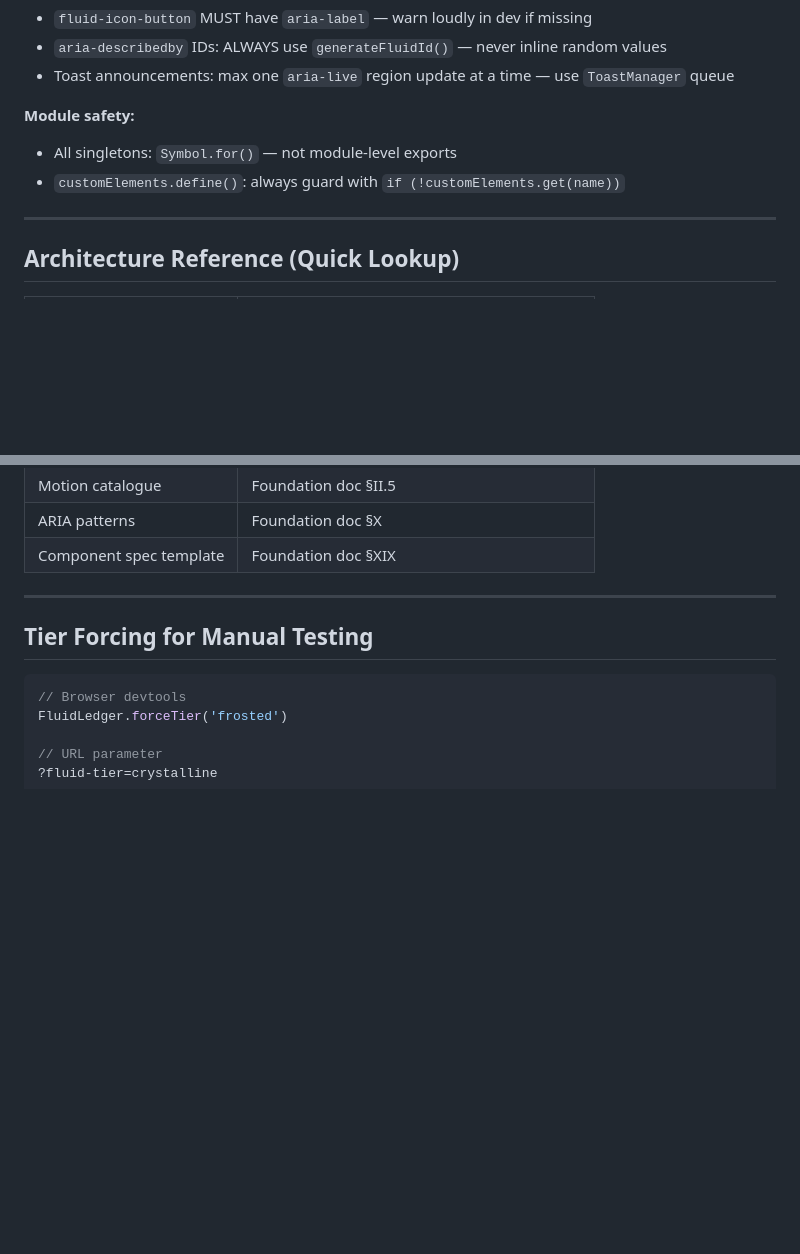
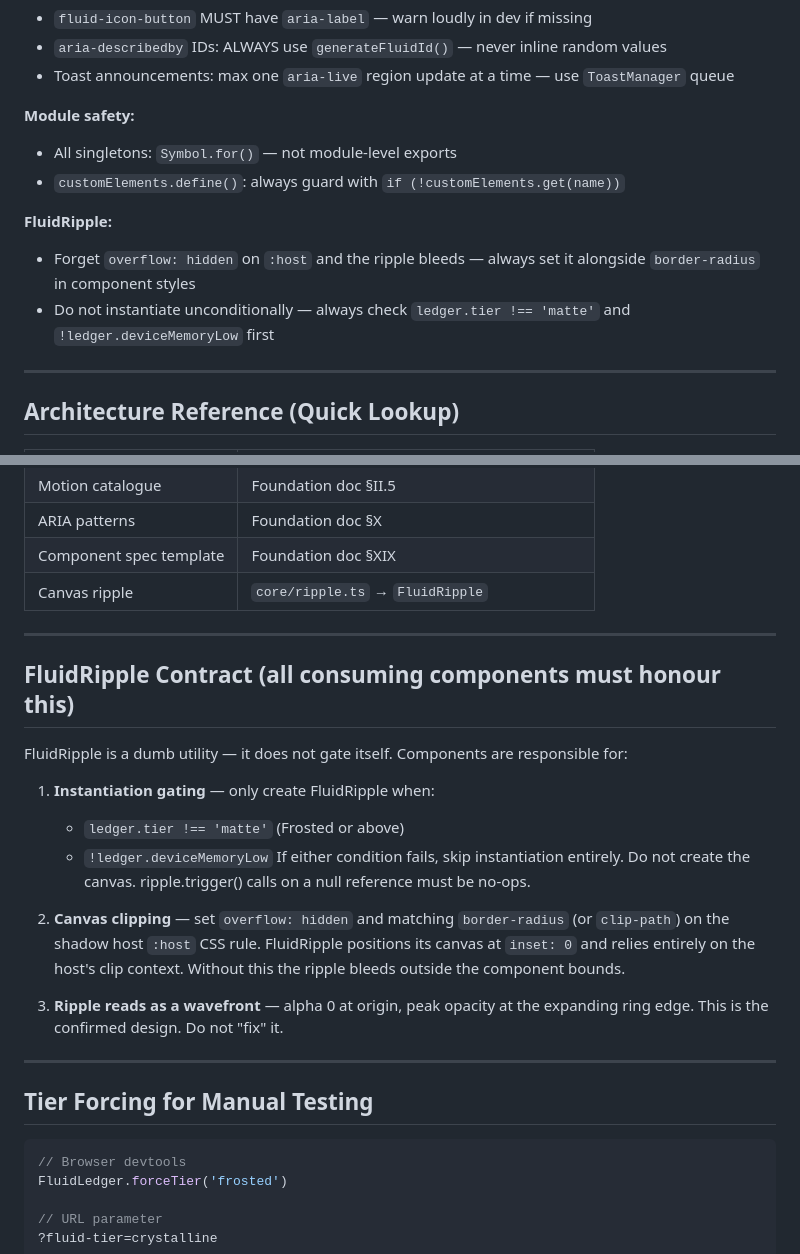
Before and after one commit to neutro-web/fluid, a Markdown page: AGENTS.md, 2 parts joined by grey strips. Drawn GitHub-style; blank space fills up the shorter version.

Commit message:
docs(agents): add FluidRipple contract and common mistakes to AGENTS.md
Documents the component-side responsibilities FluidRipple delegates to
its callers: tier/deviceMemoryLow gating, overflow:hidden clip setup on
:host, and the confirmed wavefront physics model. Adds lookup row to
Architecture Reference table and two FluidRipple entries to Common
Mistakes.

Co-Authored-By: Claude Sonnet 4.6 <noreply@anthropic.com>

```diff
--- a/AGENTS.md
+++ b/AGENTS.md
@@ -90,6 +90,10 @@ The testing strategy is at: `fluid-testing-strategy.md`
 - All singletons: `Symbol.for()` — not module-level exports
 - `customElements.define()`: always guard with `if (!customElements.get(name))`
 
+**FluidRipple:**
+- Forget `overflow: hidden` on `:host` and the ripple bleeds — always set it alongside `border-radius` in component styles
+- Do not instantiate unconditionally — always check `ledger.tier !== 'matte'` and `!ledger.deviceMemoryLow` first
+
 ---
 
 ## Architecture Reference (Quick Lookup)
@@ -106,6 +110,27 @@ The testing strategy is at: `fluid-testing-strategy.md`
 | Motion catalogue | Foundation doc §II.5 |
 | ARIA patterns | Foundation doc §X |
 | Component spec template | Foundation doc §XIX |
+| Canvas ripple | `core/ripple.ts` → `FluidRipple` |
+
+---
+
+## FluidRipple Contract (all consuming components must honour this)
+
+FluidRipple is a dumb utility — it does not gate itself. Components are responsible for:
+
+1. **Instantiation gating** — only create FluidRipple when:
+   - `ledger.tier !== 'matte'` (Frosted or above)
+   - `!ledger.deviceMemoryLow`
+   If either condition fails, skip instantiation entirely. Do not create the
+   canvas. ripple.trigger() calls on a null reference must be no-ops.
+
+2. **Canvas clipping** — set `overflow: hidden` and matching `border-radius`
+   (or `clip-path`) on the shadow host `:host` CSS rule. FluidRipple positions
+   its canvas at `inset: 0` and relies entirely on the host's clip context.
+   Without this the ripple bleeds outside the component bounds.
+
+3. **Ripple reads as a wavefront** — alpha 0 at origin, peak opacity at the
+   expanding ring edge. This is the confirmed design. Do not "fix" it.
 
 ---
 
```
